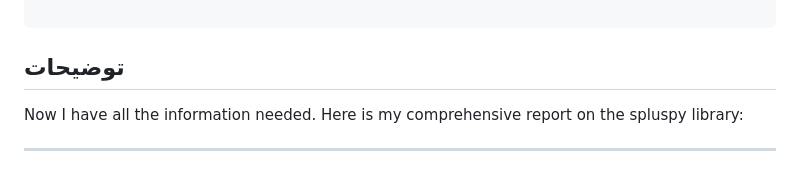
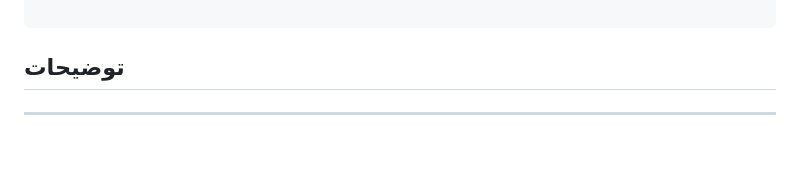
Before and after one commit to Itskillmaster/spluspy, a Markdown page: README.md, the part around the change. GitHub-like rendering.

```diff
--- a/README.md
+++ b/README.md
@@ -76,7 +76,7 @@ asyncio.run(main())
 
 
 
-Now I have all the information needed. Here is my comprehensive report on the spluspy library:
+
 
 ---
 
```
